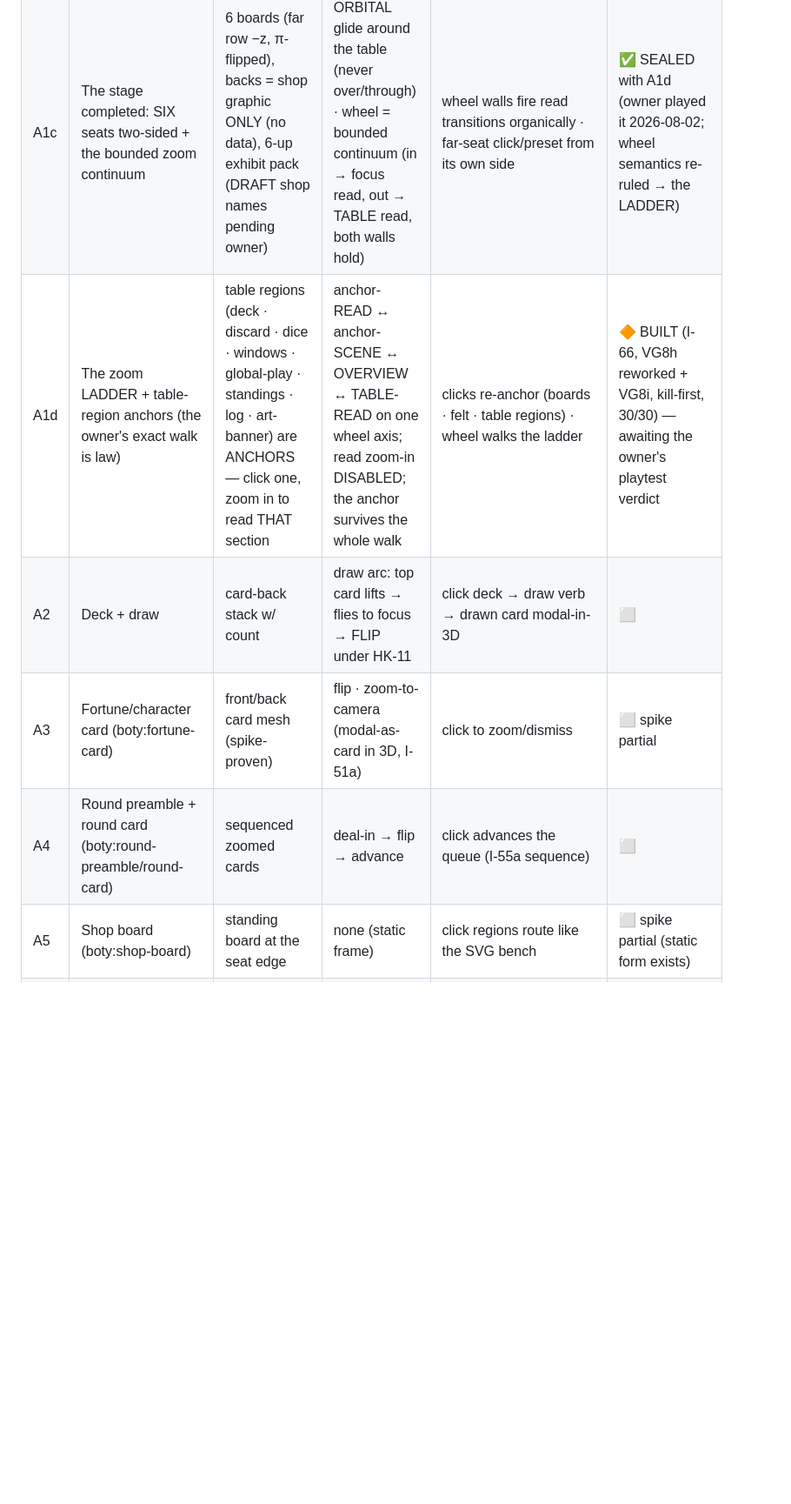
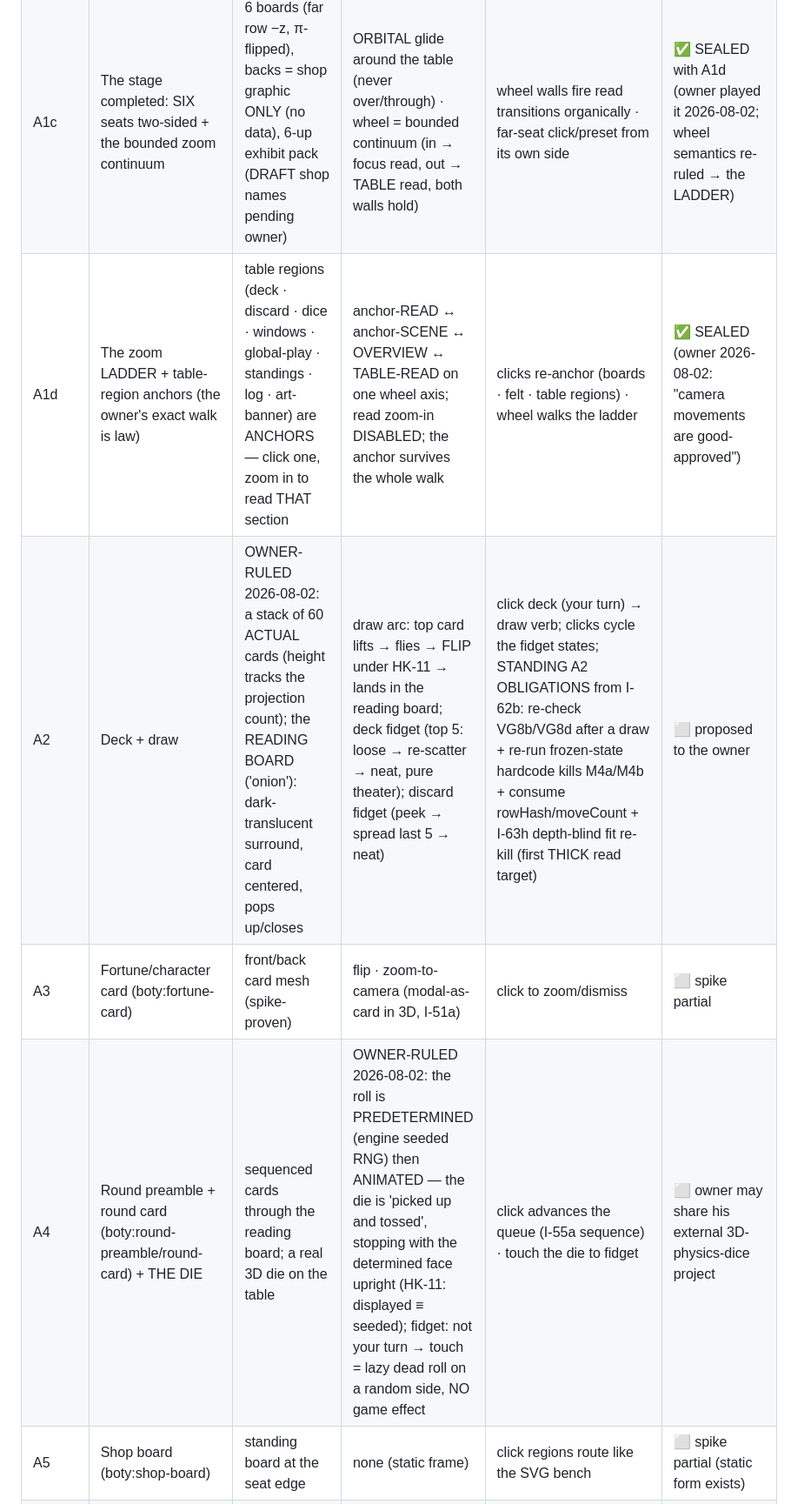
Before and after one commit to Micheal-Gregor/tabletop_platform, a Markdown page: governance/3D-ROADMAP.md, the part around one of its changes. Shown at 87% size. Rendered like a GitHub page; blank space fills up the shorter version.

```diff
--- a/governance/3D-ROADMAP.md
+++ b/governance/3D-ROADMAP.md
@@ -53,10 +57,10 @@ keep running; nothing certified is abandoned.
 |---|---|---|---|---|---|
 | A1 | The stage: table (boty:town-table) + camera + lighting-free ground | table plane flat, region quads, world scale | camera glides between presets · READ VIEW (I-63): table flat-overhead, boards face-on, fit-to-frame, pan-scroll | preset buttons · wheel dolly · click-to-focus · read/scene toggle · drag-to-pan in read | ✅ SEALED (A1+A1b; owner 2026-08-02: "the zoom to flat is GORGEOUS") |
 | A1c | The stage completed: SIX seats two-sided + the bounded zoom continuum | 6 boards (far row −z, π-flipped), backs = shop graphic ONLY (no data), 6-up exhibit pack (DRAFT shop names pending owner) | ORBITAL glide around the table (never over/through) · wheel = bounded continuum (in → focus read, out → TABLE read, both walls hold) | wheel walls fire read transitions organically · far-seat click/preset from its own side | ✅ SEALED with A1d (owner played it 2026-08-02; wheel semantics re-ruled → the LADDER) |
-| A1d | The zoom LADDER + table-region anchors (the owner's exact walk is law) | table regions (deck · discard · dice · windows · global-play · standings · log · art-banner) are ANCHORS — click one, zoom in to read THAT section | anchor-READ ↔ anchor-SCENE ↔ OVERVIEW ↔ TABLE-READ on one wheel axis; read zoom-in DISABLED; the anchor survives the whole walk | clicks re-anchor (boards · felt · table regions) · wheel walks the ladder | 🔶 BUILT (I-66, VG8h reworked + VG8i, kill-first, 30/30) — awaiting the owner's playtest verdict |
-| A2 | Deck + draw | card-back stack w/ count | draw arc: top card lifts → flies to focus → FLIP under HK-11 | click deck → draw verb → drawn card modal-in-3D | ⬜ |
+| A1d | The zoom LADDER + table-region anchors (the owner's exact walk is law) | table regions (deck · discard · dice · windows · global-play · standings · log · art-banner) are ANCHORS — click one, zoom in to read THAT section | anchor-READ ↔ anchor-SCENE ↔ OVERVIEW ↔ TABLE-READ on one wheel axis; read zoom-in DISABLED; the anchor survives the whole walk | clicks re-anchor (boards · felt · table regions) · wheel walks the ladder | ✅ SEALED (owner 2026-08-02: "camera movements are good- approved") |
+| A2 | Deck + draw | OWNER-RULED 2026-08-02: a stack of 60 ACTUAL cards (height tracks the projection count); the READING BOARD ('onion'): dark-translucent surround, card centered, pops up/closes | draw arc: top card lifts → flies → FLIP under HK-11 → lands in the reading board; deck fidget (top 5: loose → re-scatter → neat, pure theater); discard fidget (peek → spread last 5 → neat) | click deck (your turn) → draw verb; clicks cycle the fidget states; STANDING A2 OBLIGATIONS from I-62b: re-check VG8b/VG8d after a draw + re-run frozen-state hardcode kills M4a/M4b + consume rowHash/moveCount + I-63h depth-blind fit re-kill (first THICK read target) | ⬜ proposed to the owner |
 | A3 | Fortune/character card (boty:fortune-card) | front/back card mesh (spike-proven) | flip · zoom-to-camera (modal-as-card in 3D, I-51a) | click to zoom/dismiss | ⬜ spike partial |
-| A4 | Round preamble + round card (boty:round-preamble/round-card) | sequenced zoomed cards | deal-in → flip → advance | click advances the queue (I-55a sequence) | ⬜ |
+| A4 | Round preamble + round card (boty:round-preamble/round-card) + THE DIE | sequenced cards through the reading board; a real 3D die on the table | OWNER-RULED 2026-08-02: the roll is PREDETERMINED (engine seeded RNG) then ANIMATED — the die is 'picked up and tossed', stopping with the determined face upright (HK-11: displayed ≡ seeded); fidget: not your turn → touch = lazy dead roll on a random side, NO game effect | click advances the queue (I-55a sequence) · touch the die to fidget | ⬜ owner may share his external 3D-physics-dice project |
 | A5 | Shop board (boty:shop-board) | standing board at the seat edge | none (static frame) | click regions route like the SVG bench | ⬜ spike partial (static form exists) |
 | A6 | Tradesperson (boty:tradesperson-card) | mini standing card in the crew rack | select-lift · assign-hop to portion slot · work-bounce | select → assign → work (the v4 loop, in 3D) | ⬜ |
 | A7 | Job/venture cards on global-play (boty:job-card) | flat cards on the table w/ portion slot quads — PLACEMENT PENDING the owner's ruling (2026-08-02: "flat on the ground in front of the player, seat, or on the board? Not sure"; builder recommends the table's global-play zone — shared truth stays on the shared surface) | lay-down when spawned · slot fill on assign | spawn (buttons) · portion click w/ crew selected | ⬜ owner rules placement at this row |
```
Also changed, not shown: other parts of governance/3D-ROADMAP.md (+11 -4 lines), INSTRUMENTS/RESOLUTION_RECORD.md (+2 -0 lines).
